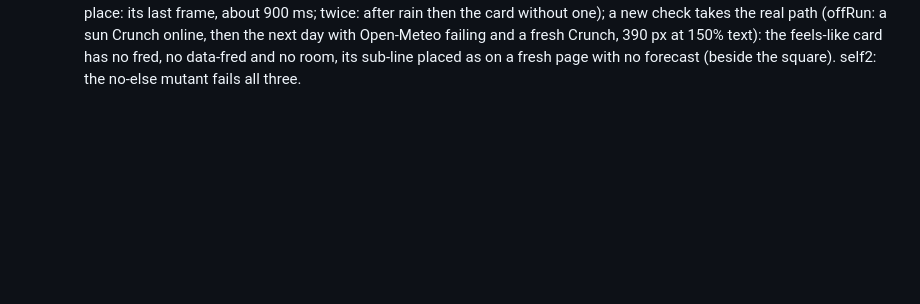
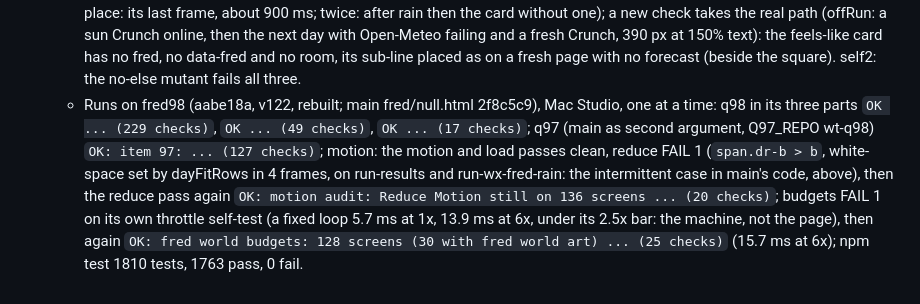
Before and after one commit to marksmccabe-ctrl/fuel, a Markdown page: DECISIONS.md, the part around the change. GitHub-like rendering; blank space fills up the shorter version.

Commit message:
kit: q98 review round 3 (runs): DECISIONS
Co-Authored-By: Claude Opus 5.5 <noreply@anthropic.com>
Claude-Session: https://claude.ai/code/session_013LcSv3VsC77UxEUREZnsy7

```diff
--- a/DECISIONS.md
+++ b/DECISIONS.md
@@ -572,3 +572,10 @@
     rain then the card without one); a new check takes the real path (offRun: a sun Crunch online, then the next day with Open-Meteo
     failing and a fresh Crunch, 390 px at 150% text): the feels-like card has no fred, no data-fred and no room, its sub-line placed
     as on a fresh page with no forecast (beside the square). self2: the no-else mutant fails all three.
+  - Runs on fred98 (aabe18a, v122, rebuilt; main fred/null.html 2f8c5c9), Mac Studio, one at a time: q98 in its three parts `OK ...
+    (229 checks)`, `OK ... (49 checks)`, `OK ... (17 checks)`; q97 (main as second argument, Q97_REPO wt-q98) `OK: item 97: ... (127
+    checks)`; motion: the motion and load passes clean, reduce FAIL 1 (`span.dr-b > b`, white-space set by dayFitRows in 4 frames, on
+    run-results and run-wx-fred-rain: the intermittent case in main's code, above), then the reduce pass again `OK: motion audit:
+    Reduce Motion still on 136 screens ... (20 checks)`; budgets FAIL 1 on its own throttle self-test (a fixed loop 5.7 ms at 1x,
+    13.9 ms at 6x, under its 2.5x bar: the machine, not the page), then again `OK: fred world budgets: 128 screens (30 with fred
+    world art) ... (25 checks)` (15.7 ms at 6x); npm test 1810 tests, 1763 pass, 0 fail.
```
